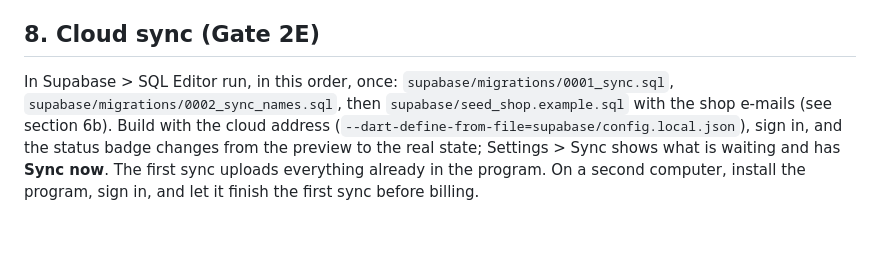
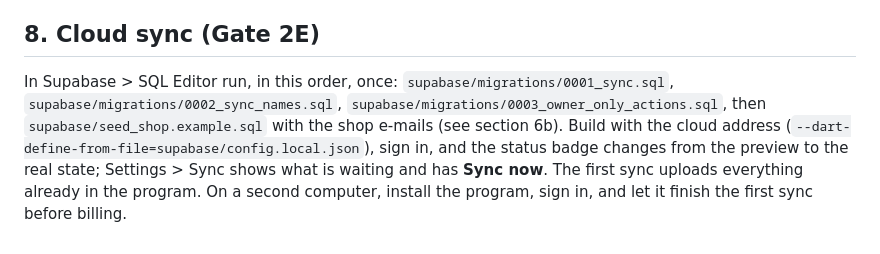
Before and after one commit to Anushath15/ERP-2.0, a Markdown page: docs/OWNER-SETUP.md, the part around the change. Rendered like a GitHub page.

Commit message:
Owner setup: run migration 0003
Co-Authored-By: Claude Sonnet 5.5 <noreply@anthropic.com>

```diff
--- a/docs/OWNER-SETUP.md
+++ b/docs/OWNER-SETUP.md
@@ -82,4 +82,4 @@ Backups > **Backup to Telegram** sends a locked (AES-256) copy of the shop data
 Files up to 50 MB can be sent (a shop file compresses to a few MB). Telegram is not a backup service: if the channel or the account is deleted the copies go with it.
 
 ## 8. Cloud sync (Gate 2E)
-In Supabase > SQL Editor run, in this order, once: `supabase/migrations/0001_sync.sql`, `supabase/migrations/0002_sync_names.sql`, then `supabase/seed_shop.example.sql` with the shop e-mails (see section 6b). Build with the cloud address (`--dart-define-from-file=supabase/config.local.json`), sign in, and the status badge changes from the preview to the real state; Settings > Sync shows what is waiting and has **Sync now**. The first sync uploads everything already in the program. On a second computer, install the program, sign in, and let it finish the first sync before billing.
+In Supabase > SQL Editor run, in this order, once: `supabase/migrations/0001_sync.sql`, `supabase/migrations/0002_sync_names.sql`, `supabase/migrations/0003_owner_only_actions.sql`, then `supabase/seed_shop.example.sql` with the shop e-mails (see section 6b). Build with the cloud address (`--dart-define-from-file=supabase/config.local.json`), sign in, and the status badge changes from the preview to the real state; Settings > Sync shows what is waiting and has **Sync now**. The first sync uploads everything already in the program. On a second computer, install the program, sign in, and let it finish the first sync before billing.
```
